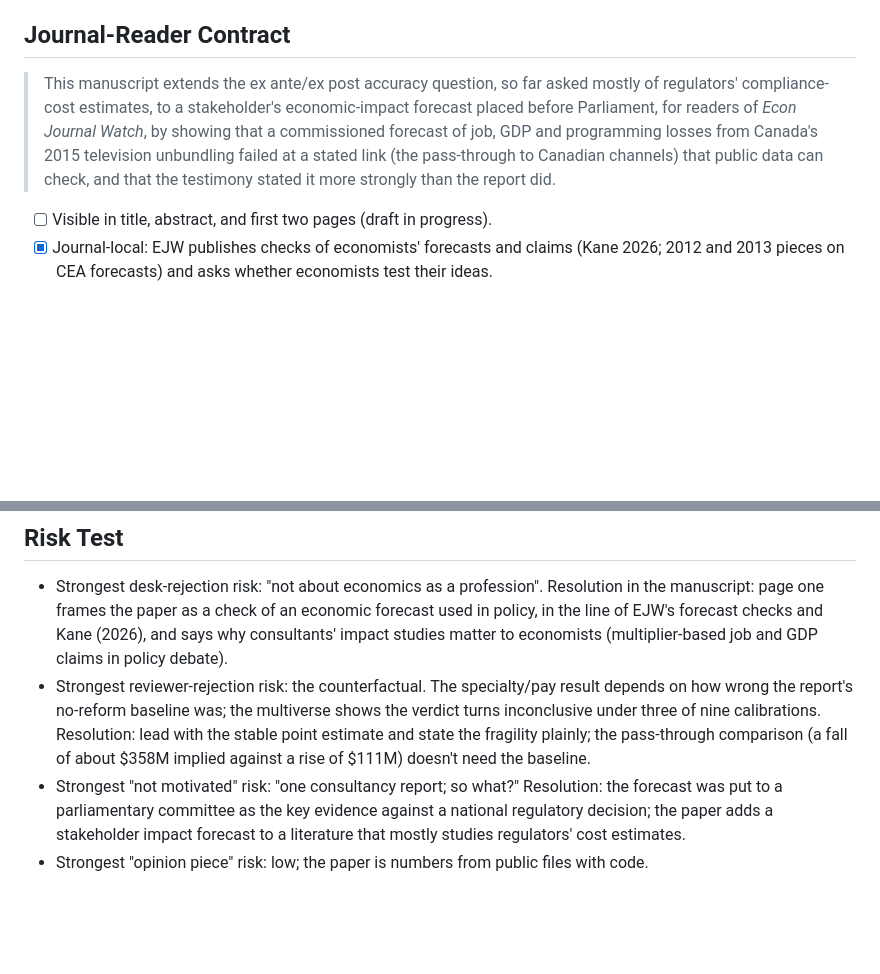
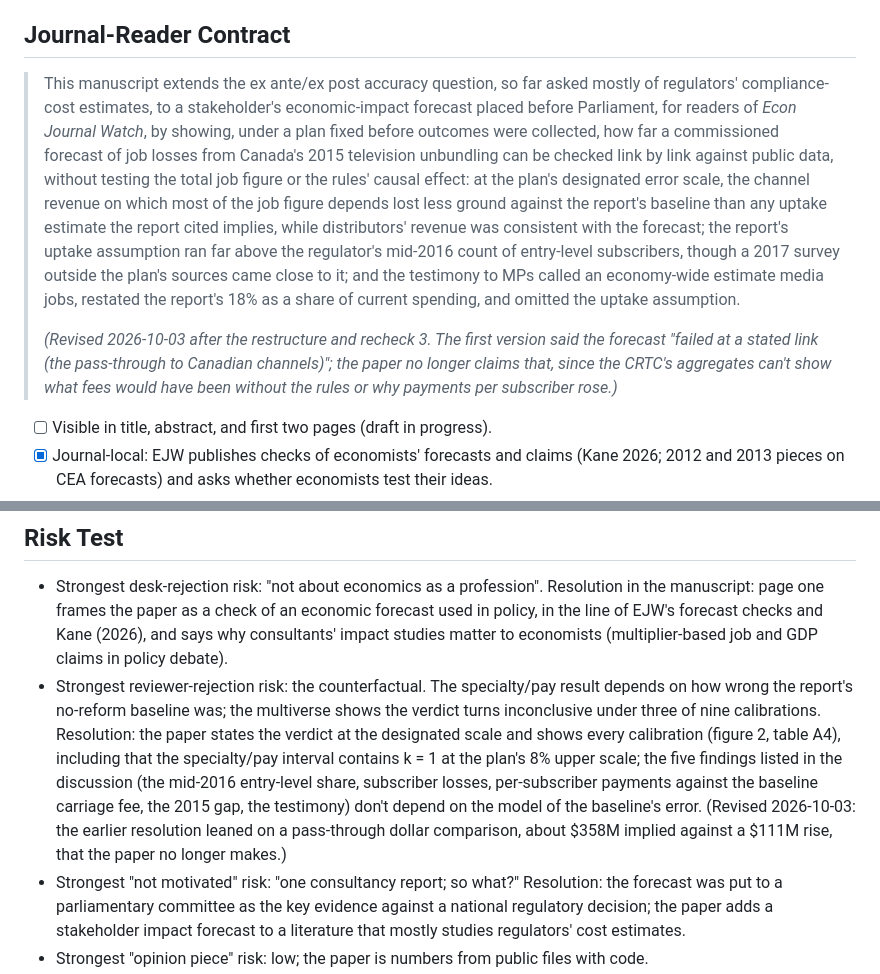
Before and after one commit to BrettRey/prediction-checker, a Markdown page: submission/venue-decision-2026-10-03.md, 2 parts joined by grey strips. Rendered like a GitHub page; blank space fills up the shorter version.

Commit message:
Venue record: journal-reader contract and reviewer-risk resolution match the paper (no pass-through failure claim)
Co-Authored-By: Claude Opus 5.5 <noreply@anthropic.com>

```diff
--- a/submission/venue-decision-2026-10-03.md
+++ b/submission/venue-decision-2026-10-03.md
@@ -16,7 +16,9 @@
 
 ## Journal-Reader Contract
 
-> This manuscript extends the ex ante/ex post accuracy question, so far asked mostly of regulators' compliance-cost estimates, to a stakeholder's economic-impact forecast placed before Parliament, for readers of *Econ Journal Watch*, by showing that a commissioned forecast of job, GDP and programming losses from Canada's 2015 television unbundling failed at a stated link (the pass-through to Canadian channels) that public data can check, and that the testimony stated it more strongly than the report did.
+> This manuscript extends the ex ante/ex post accuracy question, so far asked mostly of regulators' compliance-cost estimates, to a stakeholder's economic-impact forecast placed before Parliament, for readers of *Econ Journal Watch*, by showing, under a plan fixed before outcomes were collected, how far a commissioned forecast of job losses from Canada's 2015 television unbundling can be checked link by link against public data, without testing the total job figure or the rules' causal effect: at the plan's designated error scale, the channel revenue on which most of the job figure depends lost less ground against the report's baseline than any uptake estimate the report cited implies, while distributors' revenue was consistent with the forecast; the report's uptake assumption ran far above the regulator's mid-2016 count of entry-level subscribers, though a 2017 survey outside the plan's sources came close to it; and the testimony to MPs called an economy-wide estimate media jobs, restated the report's 18% as a share of current spending, and omitted the uptake assumption.
+>
+> *(Revised 2026-10-03 after the restructure and recheck 3. The first version said the forecast "failed at a stated link (the pass-through to Canadian channels)"; the paper no longer claims that, since the CRTC's aggregates can't show what fees would have been without the rules or why payments per subscriber rose.)*
 
 - [ ] Visible in title, abstract, and first two pages (draft in progress).
 - [x] Journal-local: EJW publishes checks of economists' forecasts and claims (Kane 2026; 2012 and 2013 pieces on CEA forecasts) and asks whether economists test their ideas.
@@ -51,7 +53,7 @@ Editorial/reviewer fit:
 ## Risk Test
 
 - Strongest desk-rejection risk: "not about economics as a profession". Resolution in the manuscript: page one frames the paper as a check of an economic forecast used in policy, in the line of EJW's forecast checks and Kane (2026), and says why consultants' impact studies matter to economists (multiplier-based job and GDP claims in policy debate).
-- Strongest reviewer-rejection risk: the counterfactual. The specialty/pay result depends on how wrong the report's no-reform baseline was; the multiverse shows the verdict turns inconclusive under three of nine calibrations. Resolution: lead with the stable point estimate and state the fragility plainly; the pass-through comparison (a fall of about $358M implied against a rise of $111M) doesn't need the baseline.
+- Strongest reviewer-rejection risk: the counterfactual. The specialty/pay result depends on how wrong the report's no-reform baseline was; the multiverse shows the verdict turns inconclusive under three of nine calibrations. Resolution: the paper states the verdict at the designated scale and shows every calibration (figure 2, table A4), including that the specialty/pay interval contains k = 1 at the plan's 8% upper scale; the five findings listed in the discussion (the mid-2016 entry-level share, subscriber losses, per-subscriber payments against the baseline carriage fee, the 2015 gap, the testimony) don't depend on the model of the baseline's error. (Revised 2026-10-03: the earlier resolution leaned on a pass-through dollar comparison, about $358M implied against a $111M rise, that the paper no longer makes.)
 - Strongest "not motivated" risk: "one consultancy report; so what?" Resolution: the forecast was put to a parliamentary committee as the key evidence against a national regulatory decision; the paper adds a stakeholder impact forecast to a literature that mostly studies regulators' cost estimates.
 - Strongest "opinion piece" risk: low; the paper is numbers from public files with code.
 - Strongest "wrong literature" risk: missing the media-economics literature on bundling (Crawford and Yurukoglu 2012) and the input-output critique literature (Crompton 2006; Siegfried and Zimbalist 2000). Both need reading before submission (library access).
```
Also changed, not shown: DECISIONS.md (+1 -0 lines).
